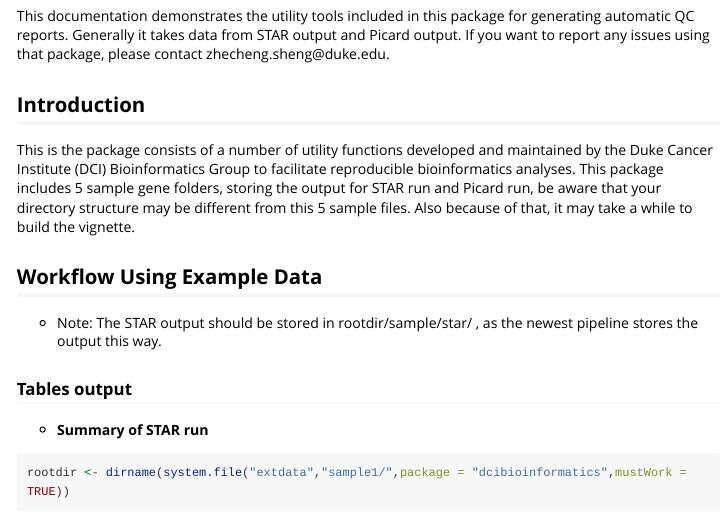
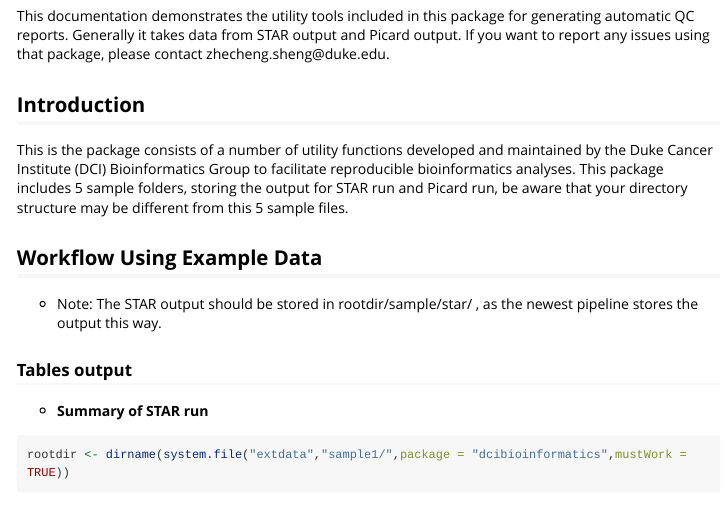
Before and after one commit to zcsheng95/RNA-summary-tools, an R Markdown document (dcibioinformatics/vignettes/myVignettes.Rmd): the page in a window 1100 px wide, from 190 px down. Rendered offline with R 4.5, knitr and Pandoc, with nearby package versions; some code elsewhere in the file could not run offline; long lines of code are wrapped.

Commit message:
small updates

```diff
--- a/dcibioinformatics/vignettes/myVignettes.Rmd
+++ b/dcibioinformatics/vignettes/myVignettes.Rmd
@@ -27,7 +27,7 @@ This documentation demonstrates the utility tools included in this package for g
 ## Introduction
 
 
-This is the package consists of a number of utility functions developed and maintained by the Duke Cancer Institute (DCI) Bioinformatics Group to facilitate reproducible bioinformatics analyses. This package includes 5 sample gene folders, storing the output for STAR run and Picard run, be aware that your directory structure may be different from this 5 sample files. Also because of that, it may take a while to build the vignette.
+This is the package consists of a number of utility functions developed and maintained by the Duke Cancer Institute (DCI) Bioinformatics Group to facilitate reproducible bioinformatics analyses. This package includes 5 sample folders, storing the output for STAR run and Picard run, be aware that your directory structure may be different from this 5 sample files.
 
 
 ## Workflow Using Example Data
```
Also changed, not shown: 1 other file.
